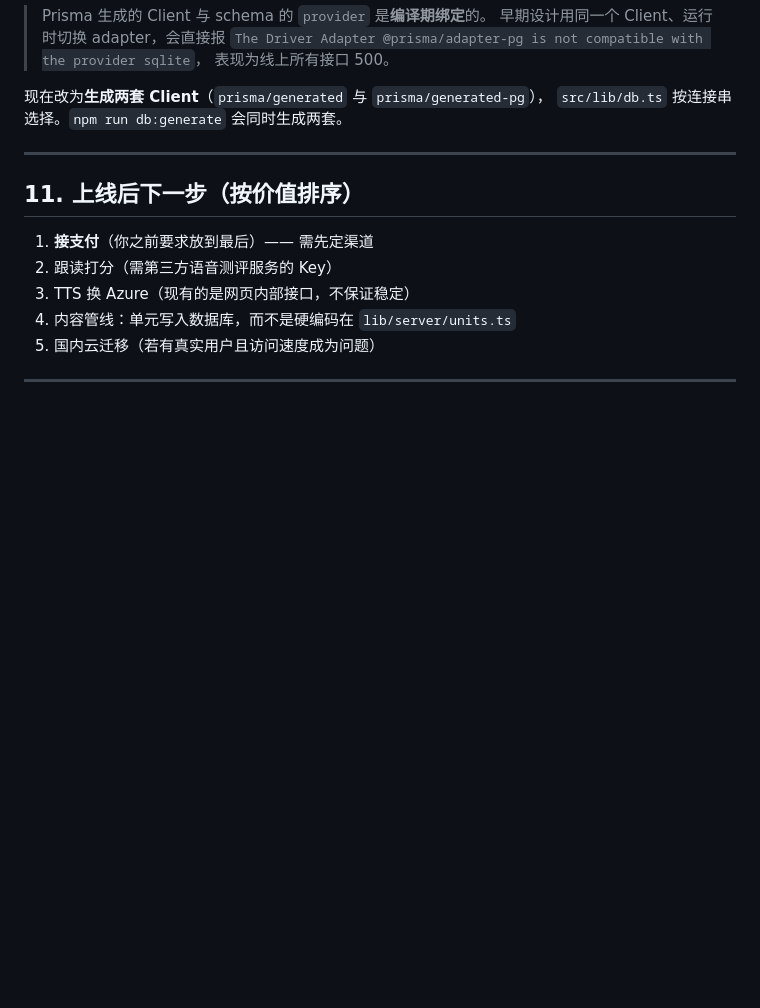
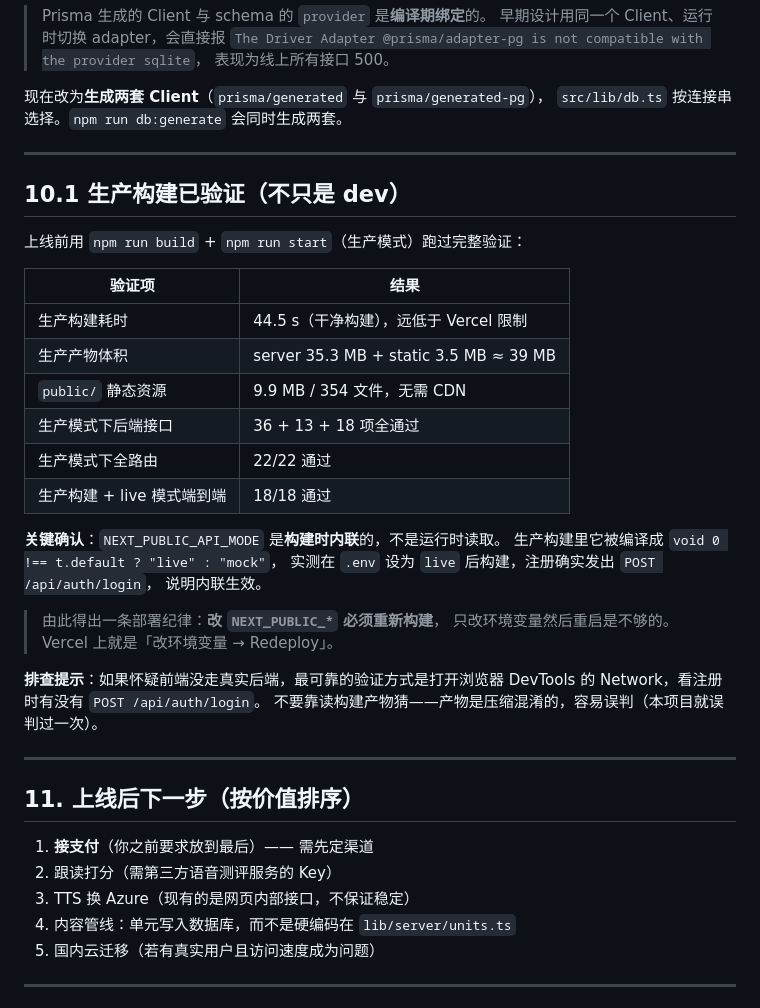
Before and after one commit to 2536754324sjc-creator/AotuEnglish, a Markdown page: docs/deploy.md, the part around the change. Drawn GitHub-style; blank space fills up the shorter version.

Commit message:
docs: 补充生产构建验证结果与 NEXT_PUBLIC_* 内联纪律

```diff
--- a/docs/deploy.md
+++ b/docs/deploy.md
@@ -203,6 +203,33 @@ Vercel → Deployments → 选上一个成功的版本 → **Promote to Producti
 
 ---
 
+## 10.1 生产构建已验证（不只是 dev）
+
+上线前用 `npm run build` + `npm run start`（生产模式）跑过完整验证：
+
+| 验证项 | 结果 |
+| --- | --- |
+| 生产构建耗时 | 44.5 s（干净构建），远低于 Vercel 限制 |
+| 生产产物体积 | server 35.3 MB + static 3.5 MB ≈ 39 MB |
+| `public/` 静态资源 | 9.9 MB / 354 文件，无需 CDN |
+| 生产模式下后端接口 | 36 + 13 + 18 项全通过 |
+| 生产模式下全路由 | 22/22 通过 |
+| 生产构建 + live 模式端到端 | 18/18 通过 |
+
+**关键确认**：`NEXT_PUBLIC_API_MODE` 是**构建时内联**的，不是运行时读取。
+生产构建里它被编译成 `void 0 !== t.default ? "live" : "mock"`，
+实测在 `.env` 设为 `live` 后构建，注册确实发出 `POST /api/auth/login`，
+说明内联生效。
+
+> 由此得出一条部署纪律：**改 `NEXT_PUBLIC_*` 必须重新构建**，
+> 只改环境变量然后重启是不够的。Vercel 上就是「改环境变量 → Redeploy」。
+
+**排查提示**：如果怀疑前端没走真实后端，最可靠的验证方式是打开浏览器
+DevTools 的 Network，看注册时有没有 `POST /api/auth/login`。
+不要靠读构建产物猜——产物是压缩混淆的，容易误判（本项目就误判过一次）。
+
+---
+
 ## 11. 上线后下一步（按价值排序）
 
 1. **接支付**（你之前要求放到最后）—— 需先定渠道
```
